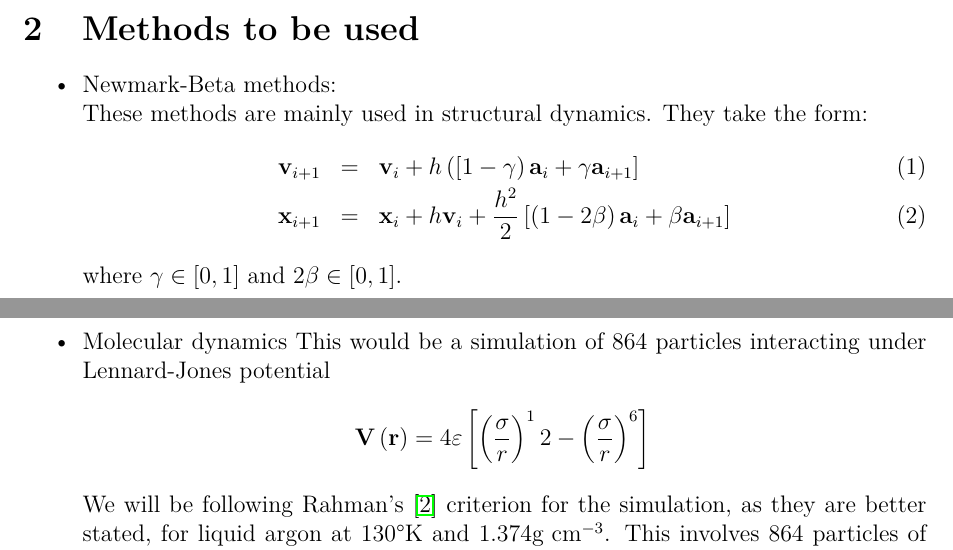
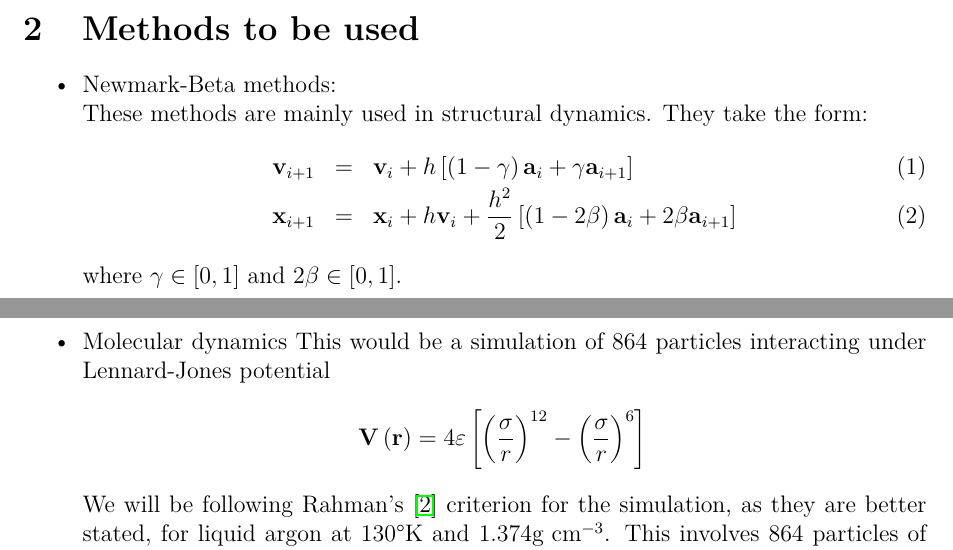
Before and after one commit to parallelipopat/BSP_2018, a LaTeX document (Proposal.tex): two parts of pages 1 and 2 of 2, joined at a grey line, cut so that both start at the same text. Compiled offline with pdfLaTeX.

Commit message:
Fixed typos in Proposal

```diff
--- a/Proposal.tex
+++ b/Proposal.tex
@@ -24,8 +24,8 @@ The idea of this project is to investigate the preservation of geometric propert
 	\item Newmark-Beta methods: \newline
 These methods are mainly used in structural dynamics. They take the form:
 \begin{eqnarray}
-	\vec{v}_{i+1} & = & \vec{v}_{i} + h\left( \left[1-\gamma \right)\vec{a}_{i} + \gamma \vec{a}_{i+1}\right] \label{newmark_beta_v}\\
-	\vec{x}_{i+1} & = & \vec{x}_{i} + h\vec{v}_{i} + \frac{h^2}{2}\left[ \left(1-2\beta \right)\vec{a}_{i} + \beta \vec{a}_{i+1}\right] \label{newmark_beta_x}
+	\vec{v}_{i+1} & = & \vec{v}_{i} + h\left[\left(1-\gamma \right)\vec{a}_{i} + \gamma \vec{a}_{i+1}\right] \label{newmark_beta_v}\\
+	\vec{x}_{i+1} & = & \vec{x}_{i} + h\vec{v}_{i} + \frac{h^2}{2}\left[ \left(1-2\beta \right)\vec{a}_{i} + 2\beta \vec{a}_{i+1}\right] \label{newmark_beta_x}
 \end{eqnarray} where $\gamma \in \left[0, 1 \right]$ and $2\beta \in \left[0, 1 \right]$.
 
 As we will be considering conservative systems, we have that $ \vec{a}  = \frac{\vec{F}}{m} $. Furthermore, we have that $\vec{F}$ is function of $\vec{x}$, so Equation~\ref{newmark_beta_x} is implicit for $ \beta > 0 $ . This is causing me some trouble to code in Matlab, as I do not understand how implement the Newton-Raphson method with two variables $\left(\vec{x} ~\mbox{and}~ \vec{v}\right)$. Hence, as of now, I'd like to limit the scope of these methods to when $\beta = 0$. This is not a problem in Equation~\ref{newmark_beta_v} as once we get $\vec{x}_{i+1}$ from \ref{newmark_beta_x}, we can find $\vec{a}_{i+1}$. (Note: The Velocity Verlet \cite{Verlet1967} algorithm has $\beta = 0$ and $\gamma = \frac{1}{2} $.)
@@ -41,7 +41,7 @@ This example would just be to introduce the concepts, and to lay the foundation
 	\item Molecular dynamics
 This would be a simulation of 864 particles interacting under Lennard-Jones potential
 $$
-\vec{V}\left(\vec{r}\right) = 4\varepsilon \left[ \left( \frac{\sigma}{r}\right)^12 - \left( \frac{\sigma}{r}\right)^6 \right] \\
+\vec{V}\left(\vec{r}\right) = 4\varepsilon \left[ \left( \frac{\sigma}{r}\right)^{12} - \left( \frac{\sigma}{r}\right)^6 \right] \\
 $$
 We will be following Rahman's \cite{Rahman1964} criterion for the simulation, as they are better stated, for liquid argon at $130\degree $K  and $1.374 \mbox{g cm}^{-3}$.  This involves 864 particles of argon placed at arbitrary positions inside a cube of side $ L = 10.229\sigma$. Time step $h$ is defined to be $10^{-14}$ seconds. We will run the simulations with the different methods, plotting the change in the energy of the system as computed by the methods. Then, we will look at the data to see if a correlation exists between the value of $\gamma$ in \eqref{newmark_beta_v} and the energy of the system.
 \end{itemize}
```
Also changed, not shown: Proposal.pdf.
